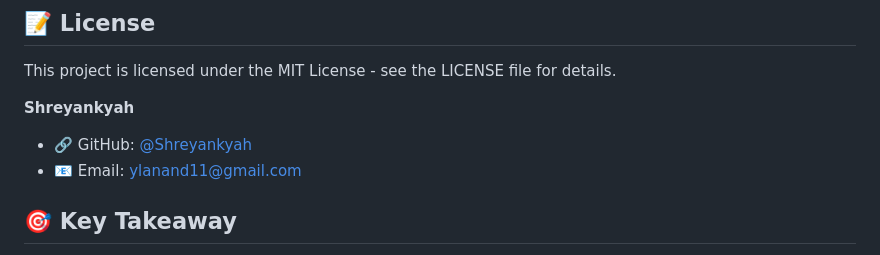
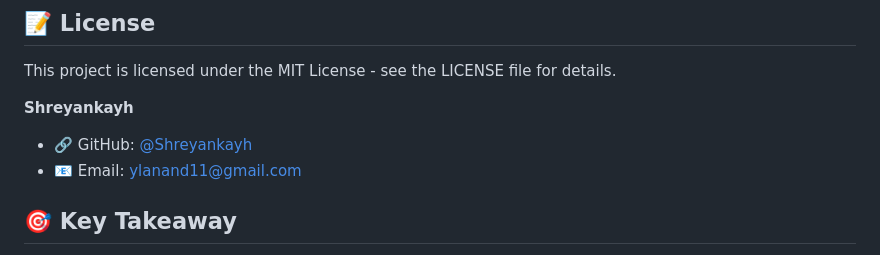
Before and after one commit to Shreyankayh/Focus-Tracker, a Markdown page: README.md, the part around the change. GitHub-like rendering.

```diff
--- a/README.md
+++ b/README.md
@@ -234,8 +234,8 @@ This project is licensed under the MIT License - see the LICENSE file for detail
 
 
 
-**Shreyankyah**
-- 🔗 GitHub: [@Shreyankyah](https://github.com/Shreyankyah)
+**Shreyankayh**
+- 🔗 GitHub: [@Shreyankayh](https://github.com/Shreyankayh)
 - 📧 Email: ylanand11@gmail.com
 
 ## 🎯 Key Takeaway
```
